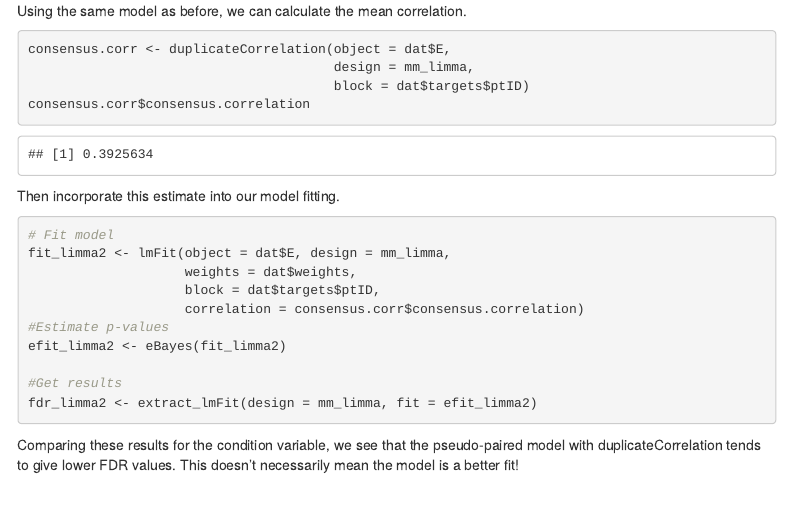
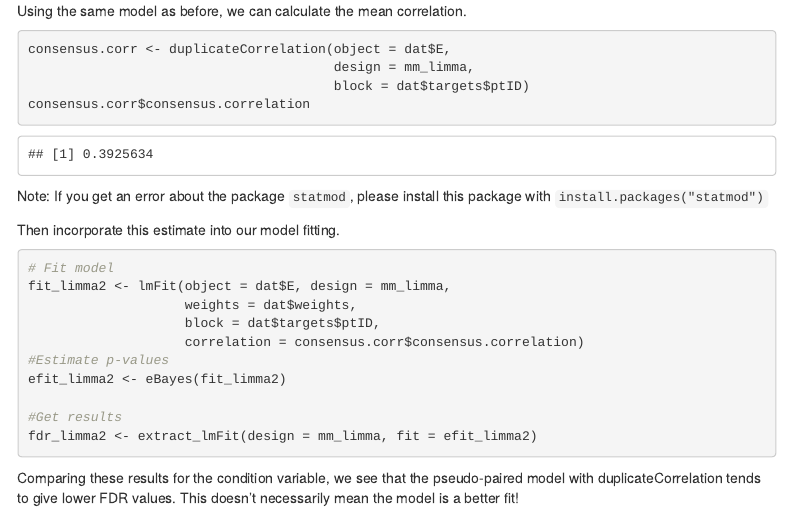
Before and after one commit to BIGslu/2022_ASM_Microbe_RNAseq, an R Markdown document (4_linear_models/4.2_linear_model_rnaseq.Rmd): the page in a window 1100 px wide, from 3600 px down. The pictures show the output file 4_linear_models/4.2_linear_model_rnaseq.html that the author committed with the source, opened offline; menus at the side of the page are left out.

Commit message:
Add note on statmod package install

````diff
--- a/4_linear_models/4.2_linear_model_rnaseq.Rmd
+++ b/4_linear_models/4.2_linear_model_rnaseq.Rmd
@@ -135,6 +135,8 @@ consensus.corr <- duplicateCorrelation(object = dat$E,
                                        block = dat$targets$ptID)
 consensus.corr$consensus.correlation
 ```
+
+Note: If you get an error about the package `statmod`, please install this package with `install.packages("statmod")`
 
 Then incorporate this estimate into our model fitting.
 
````
Also changed, not shown: 4_linear_models/4.2_linear_model_rnaseq.html.
